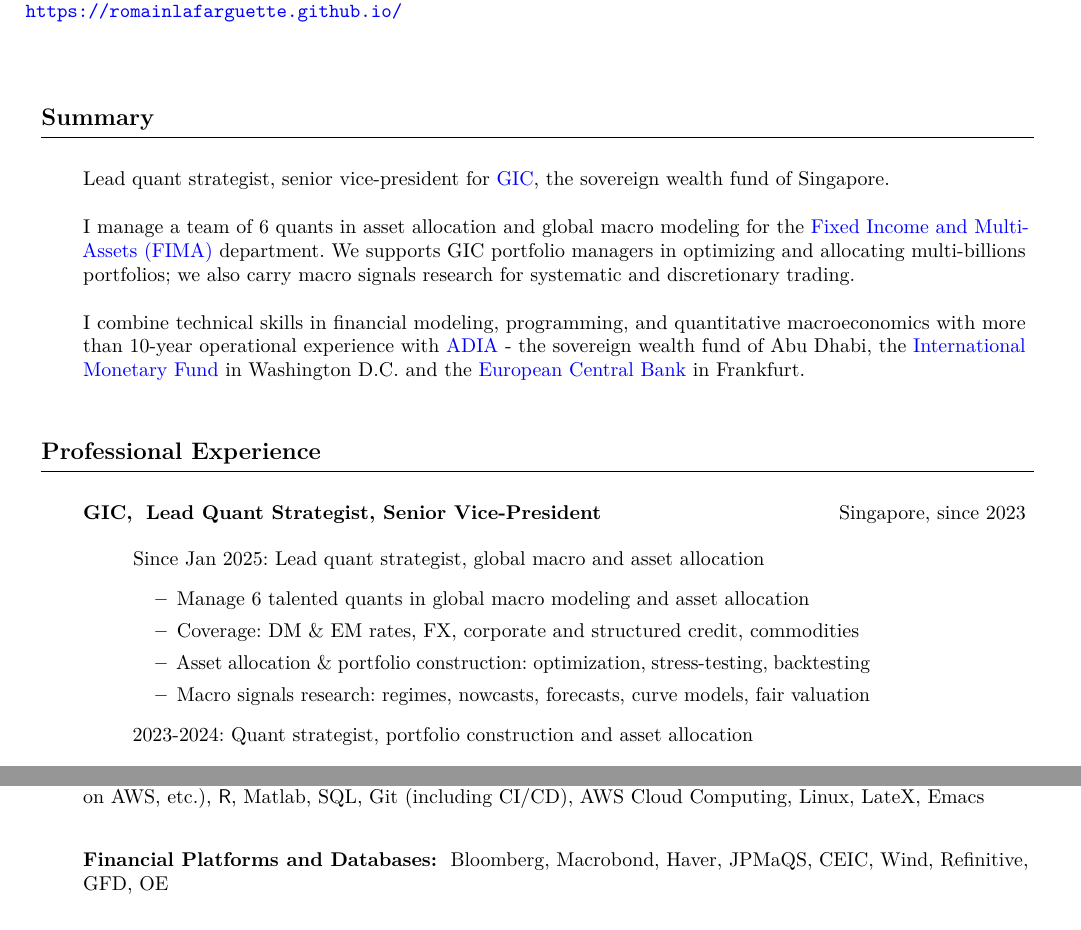
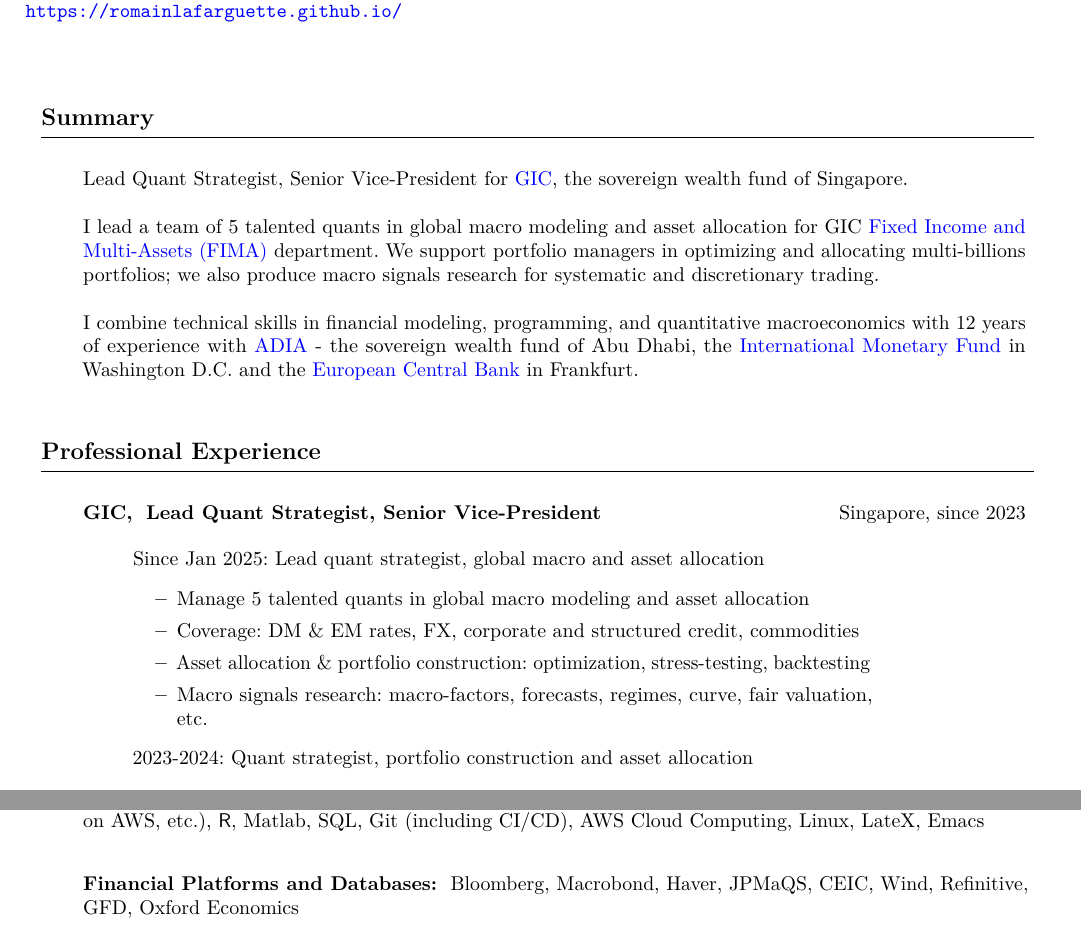
Before and after one commit to romainlafarguette/lafarguette-resume, a LaTeX CV (lafarguette_resume.tex): two parts of pages 1 and 5 of 5, joined at a grey line, cut so that both start at the same text. Compiled offline with pdfLaTeX.

Commit message:
update CV

```diff
--- a/lafarguette_resume.tex
+++ b/lafarguette_resume.tex
@@ -107,12 +107,12 @@
 \begin{rubriquetableau}[0.95\textwidth]{Summary}\\
   \vspace{-0.5cm}
 
-Lead quant strategist, senior vice-president for \href{https://www.gic.com.sg/}{GIC}, the sovereign  wealth fund of
+Lead Quant Strategist, Senior Vice-President for \href{https://www.gic.com.sg/}{GIC}, the sovereign  wealth fund of
 Singapore. \bigskip
 
-I manage a team of 6 quants in asset allocation and global macro modeling for the \href{https://www.gic.com.sg/how-we-invest/investment-groups/}{Fixed Income and Multi-Assets (FIMA)} department. We supports GIC portfolio managers in optimizing and allocating multi-billions portfolios; we also carry macro signals research for systematic and discretionary trading. \bigskip
+I lead a team of 5 talented quants in global macro modeling and asset allocation for GIC \href{https://www.gic.com.sg/how-we-invest/investment-groups/}{Fixed Income and Multi-Assets (FIMA)} department. We support portfolio managers in optimizing and allocating multi-billions portfolios; we also produce macro signals research for systematic and discretionary trading. \bigskip
 
-I combine technical skills in financial modeling, programming, and quantitative macroeconomics with more than 10-year operational experience with \href{https://www.adia.ae/}{ADIA} - the sovereign wealth fund of Abu Dhabi, the \href{https://www.imf.org/en/Home}{International Monetary Fund} in Washington D.C. and the \href{https://www.ecb.europa.eu/home/html/index.en.html}{European Central Bank} in Frankfurt.\\
+I combine technical skills in financial modeling, programming, and quantitative macroeconomics with 12 years of experience with \href{https://www.adia.ae/}{ADIA} - the sovereign wealth fund of Abu Dhabi, the \href{https://www.imf.org/en/Home}{International Monetary Fund} in Washington D.C. and the \href{https://www.ecb.europa.eu/home/html/index.en.html}{European Central Bank} in Frankfurt.\\
 
 \end{rubriquetableau}
 
@@ -131,10 +131,10 @@
 
 \item Since Jan 2025: Lead quant strategist, global macro and asset allocation
 \begin{itemize}
-  \item Manage 6 talented quants in global macro modeling and asset allocation
+  \item Manage 5 talented quants in global macro modeling and asset allocation
   \item Coverage: DM \& EM rates, FX, corporate and structured credit, commodities
   \item Asset allocation \& portfolio construction: optimization, stress-testing, backtesting
-  \item Macro signals research: regimes, nowcasts, forecasts, curve models, fair valuation
+  \item Macro signals research: macro-factors, forecasts, regimes, curve, fair valuation, etc.
 \end{itemize}
 
 \item 2023-2024: Quant strategist, portfolio construction and asset allocation
@@ -627,7 +627,7 @@
 
   \vspace{0.4cm}
 
-\activite{Financial Platforms and Databases:} Bloomberg, Macrobond, Haver, JPMaQS, CEIC, Wind, Refinitive, GFD, OE
+\activite{Financial Platforms and Databases:} Bloomberg, Macrobond, Haver, JPMaQS, CEIC, Wind, Refinitive, GFD, Oxford Economics
 
 \end{rubriquetableau}
 
```
Also changed, not shown: lafarguette_resume.pdf (deleted), lafarguette_resume_january_2025.pdf (added), lafarguette_resume_nov_2024.pdf (deleted), 3 other files.
